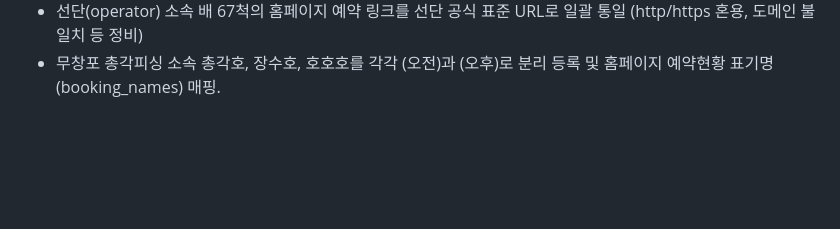
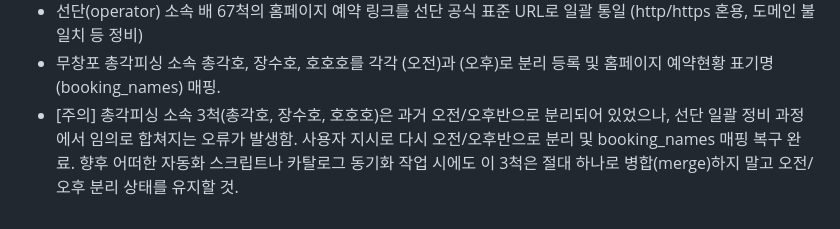
Before and after one commit to sangju-hue/fishing, a Markdown page: GEMINI_HANDOFF.md, the part around the change. Drawn GitHub-style; blank space fills up the shorter version.

Commit message:
Add strict rule in handoff to prevent merging Chongkakho morning/afternoon boats

```diff
--- a/GEMINI_HANDOFF.md
+++ b/GEMINI_HANDOFF.md
@@ -597,3 +597,4 @@ python3 scrape_sunsang24.py --help
 - 뉴홀랜드호 항구를 오천항에서 무창포항으로 수정하여 피싱위너 선단 그룹과 통합.
 - 선단(operator) 소속 배 67척의 홈페이지 예약 링크를 선단 공식 표준 URL로 일괄 통일 (http/https 혼용, 도메인 불일치 등 정비)
 - 무창포 총각피싱 소속 총각호, 장수호, 호호호를 각각 (오전)과 (오후)로 분리 등록 및 홈페이지 예약현황 표기명(booking_names) 매핑.
+- [주의] 총각피싱 소속 3척(총각호, 장수호, 호호호)은 과거 오전/오후반으로 분리되어 있었으나, 선단 일괄 정비 과정에서 임의로 합쳐지는 오류가 발생함. 사용자 지시로 다시 오전/오후반으로 분리 및 booking_names 매핑 복구 완료. 향후 어떠한 자동화 스크립트나 카탈로그 동기화 작업 시에도 이 3척은 절대 하나로 병합(merge)하지 말고 오전/오후 분리 상태를 유지할 것.
```
